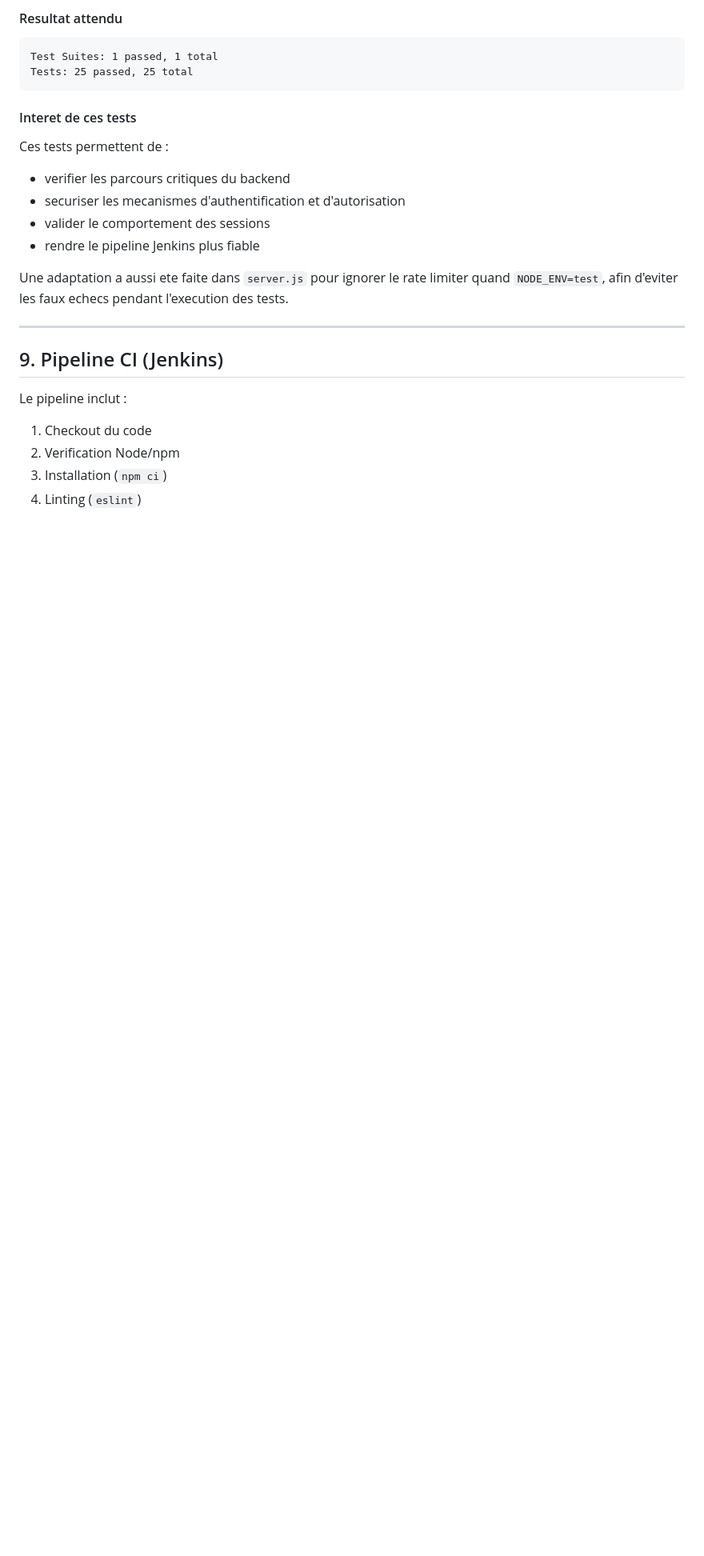
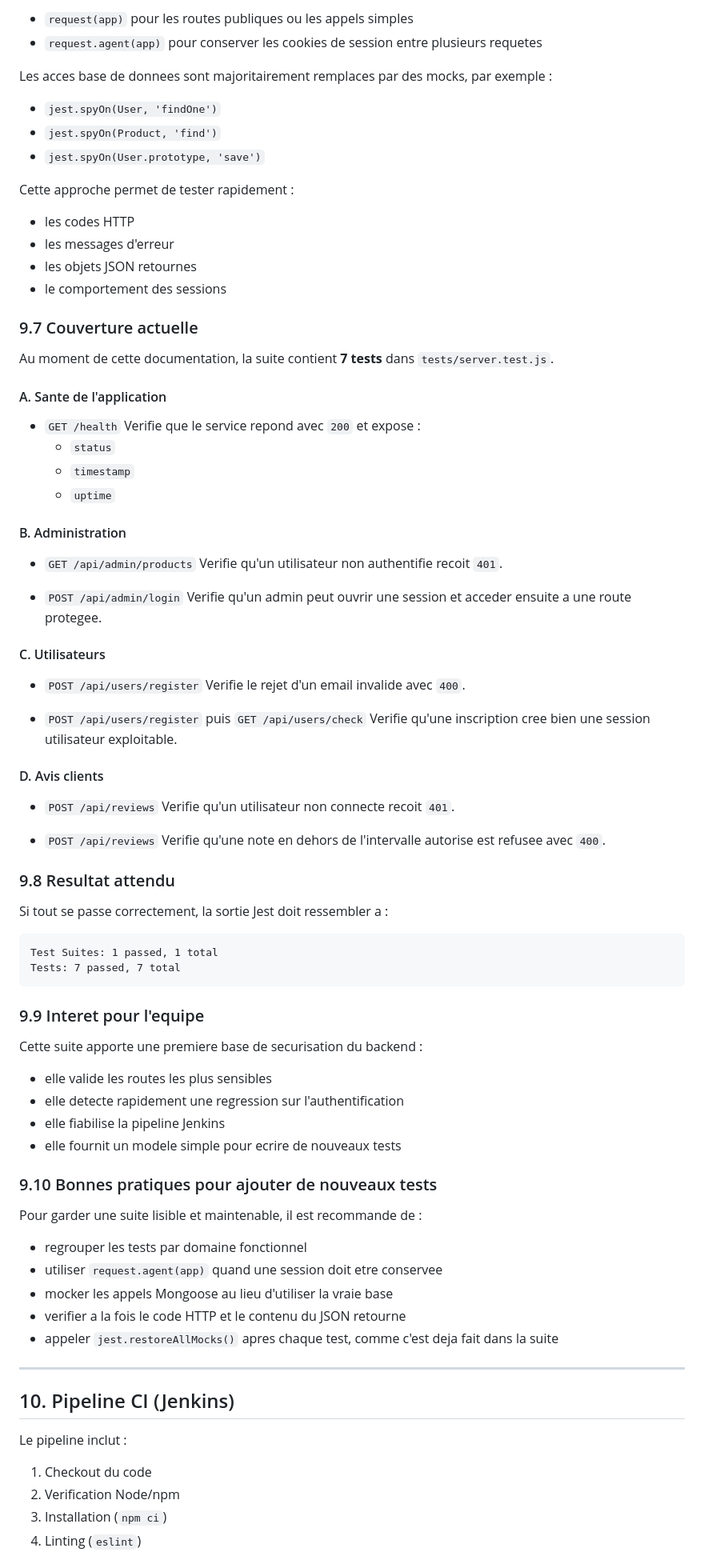
Before and after one commit to mbeddi5232-oss/do-sportwear, a Markdown page: docs/ci.md, the part around one of its changes. Shown at 80% size. Drawn GitHub-style; blank space fills up the shorter version.

````diff
--- a/docs/ci.md
+++ b/docs/ci.md
@@ -186,25 +207,87 @@ Les tests ajoutes couvrent notamment :
 
-#### Resultat attendu
+- `request(app)` pour les routes publiques ou les appels simples
+- `request.agent(app)` pour conserver les cookies de session entre plusieurs requetes
+
+Les acces base de donnees sont majoritairement remplaces par des mocks, par exemple :
+
+- `jest.spyOn(User, 'findOne')`
+- `jest.spyOn(Product, 'find')`
+- `jest.spyOn(User.prototype, 'save')`
+
+Cette approche permet de tester rapidement :
+
+- les codes HTTP
+- les messages d'erreur
+- les objets JSON retournes
+- le comportement des sessions
+
+### 9.7 Couverture actuelle
+
+Au moment de cette documentation, la suite contient **7 tests** dans `tests/server.test.js`.
+
+#### A. Sante de l'application
+
+- `GET /health`
+  Verifie que le service repond avec `200` et expose :
+  - `status`
+  - `timestamp`
+  - `uptime`
+
+#### B. Administration
+
+- `GET /api/admin/products`
+  Verifie qu'un utilisateur non authentifie recoit `401`.
+
+- `POST /api/admin/login`
+  Verifie qu'un admin peut ouvrir une session et acceder ensuite a une route protegee.
+
+#### C. Utilisateurs
+
+- `POST /api/users/register`
+  Verifie le rejet d'un email invalide avec `400`.
+
+- `POST /api/users/register` puis `GET /api/users/check`
+  Verifie qu'une inscription cree bien une session utilisateur exploitable.
+
+#### D. Avis clients
+
+- `POST /api/reviews`
+  Verifie qu'un utilisateur non connecte recoit `401`.
+
+- `POST /api/reviews`
+  Verifie qu'une note en dehors de l'intervalle autorise est refusee avec `400`.
+
+### 9.8 Resultat attendu
+
+Si tout se passe correctement, la sortie Jest doit ressembler a :
 
 ```text
 Test Suites: 1 passed, 1 total
-Tests: 25 passed, 25 total
+Tests: 7 passed, 7 total
 ```
 
-#### Interet de ces tests
+### 9.9 Interet pour l'equipe
 
-Ces tests permettent de :
+Cette suite apporte une premiere base de securisation du backend :
 
-- verifier les parcours critiques du backend
-- securiser les mecanismes d'authentification et d'autorisation
-- valider le comportement des sessions
-- rendre le pipeline Jenkins plus fiable
+- elle valide les routes les plus sensibles
+- elle detecte rapidement une regression sur l'authentification
+- elle fiabilise la pipeline Jenkins
+- elle fournit un modele simple pour ecrire de nouveaux tests
 
-Une adaptation a aussi ete faite dans `server.js` pour ignorer le rate limiter quand `NODE_ENV=test`, afin d'eviter les faux echecs pendant l'execution des tests.
+### 9.10 Bonnes pratiques pour ajouter de nouveaux tests
+
+Pour garder une suite lisible et maintenable, il est recommande de :
+
+- regrouper les tests par domaine fonctionnel
+- utiliser `request.agent(app)` quand une session doit etre conservee
+- mocker les appels Mongoose au lieu d'utiliser la vraie base
+- verifier a la fois le code HTTP et le contenu du JSON retourne
+- appeler `jest.restoreAllMocks()` apres chaque test, comme c'est deja fait dans la suite
 
 ---
 
-## 9. Pipeline CI (Jenkins)
+## 10. Pipeline CI (Jenkins)
 
 Le pipeline inclut :
 
````
Also changed, not shown: other parts of docs/ci.md (+57 -36 lines), FileTREE.md (added, +119 -0 lines).
